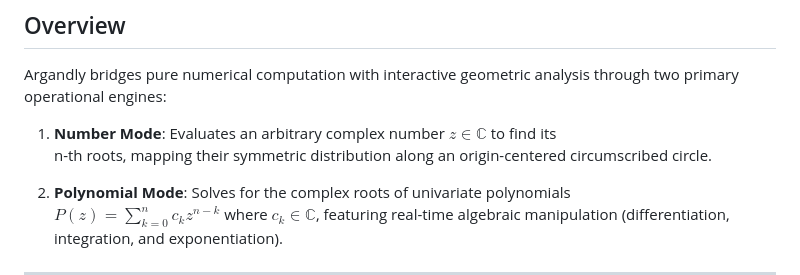
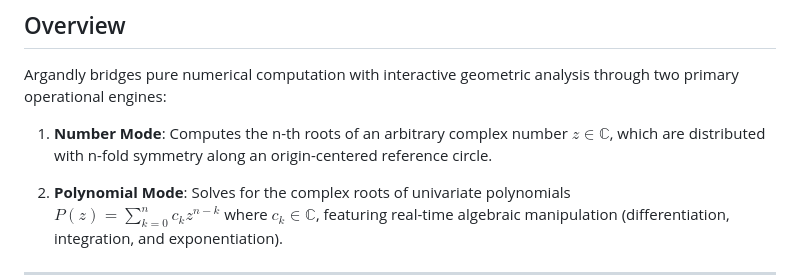
Before and after one commit to yaronday/open_src_assets, a Markdown page: Argandly/assets/README.md, the part around the change. Rendered like a GitHub page.

Commit message:
minor rephrase

```diff
--- a/Argandly/assets/README.md
+++ b/Argandly/assets/README.md
@@ -9,8 +9,7 @@ analyze, and visualize roots of univariate complex polynomials in the complex pl
 
 Argandly bridges pure numerical computation with interactive geometric analysis through two primary operational engines:
 
-1. **Number Mode**: Evaluates an arbitrary complex number $z \in \mathbb{C}$ to find its
-n-th roots, mapping their symmetric distribution along an origin-centered circumscribed circle.
+1. **Number Mode**: Computes the n-th roots of an arbitrary complex number $z \in \mathbb{C}$, which are distributed with n-fold symmetry along an origin-centered reference circle.
 
 2. **Polynomial Mode**: Solves for the complex roots of univariate polynomials
 $P(z) = \sum_{k=0}^{n} c_k z^{n-k}$ where $c_k \in \mathbb{C}$, featuring real-time algebraic manipulation (differentiation, integration, and exponentiation).
```
